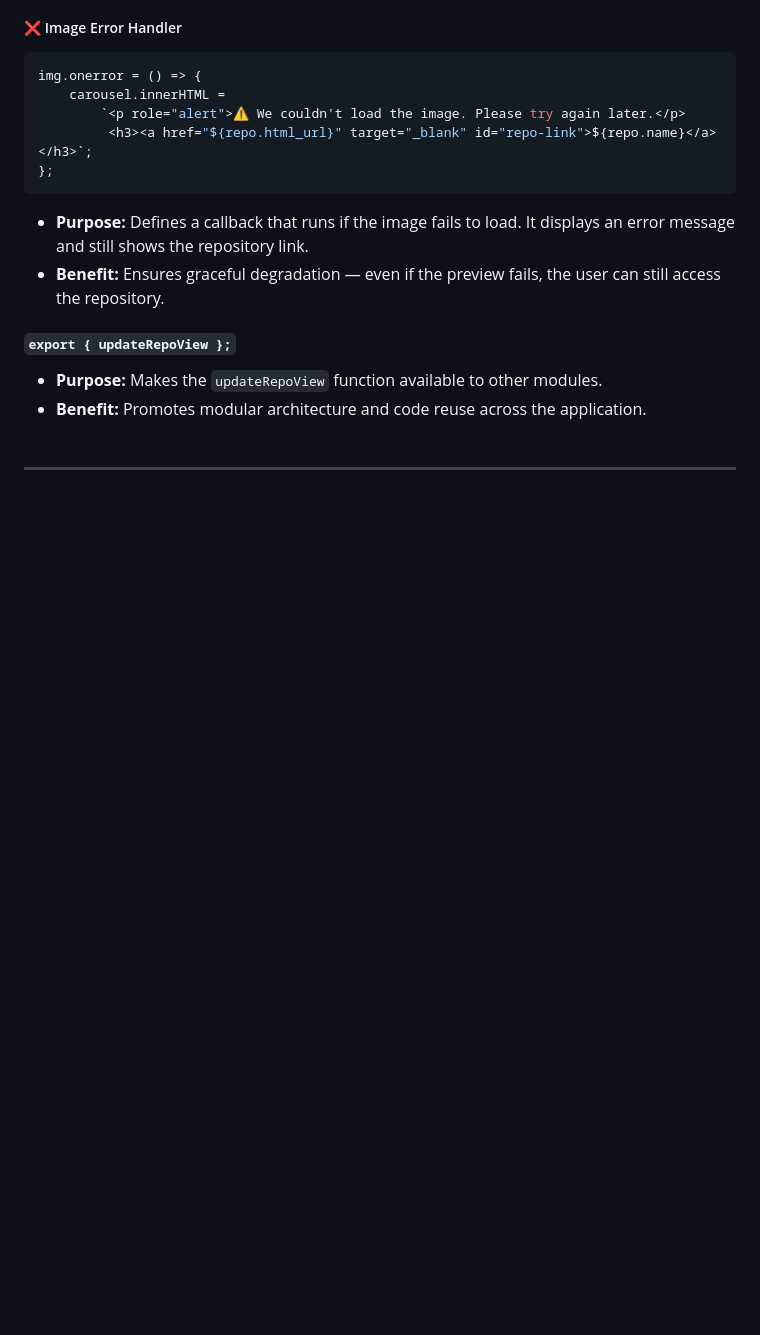
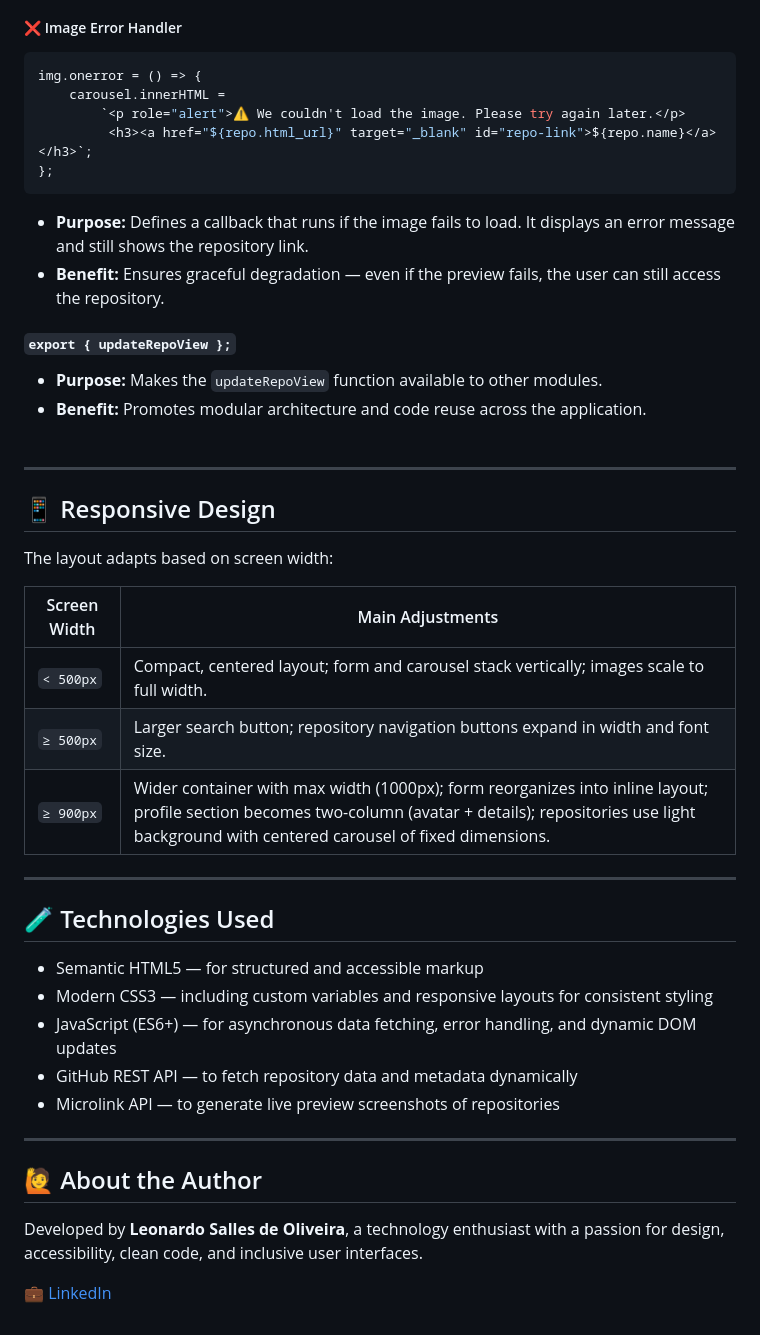
Before and after one commit to leoosalles/dev2-fetching-user-data-github-api, a Markdown page: README.md, the part around the change. GitHub-like rendering; blank space fills up the shorter version.

Commit message:
docs: finalize README with responsive design, tech stack, and author info
Completes the README documentation for the GitHub User Search project.

- Adds responsive design breakdown with device-specific layout adjustments;
- Lists technologies used including HTML5, CSS3, ES6+, GitHub API, and Microlink API; and
- Introduces author section with bio and LinkedIn profile.

This commit marks the full completion of the project’s documentation.

```diff
--- a/README.md
+++ b/README.md
@@ -1689,3 +1689,29 @@ img.onerror = () => {
 - **Benefit:** Promotes modular architecture and code reuse across the application.<br><br>
 
 ---
+
+## 📱 Responsive Design
+The layout adapts based on screen width:
+
+| Screen Width | Main Adjustments |
+| ------------ | ---------------- |
+| `< 500px`    | Compact, centered layout; form and carousel stack vertically; images scale to full width. |
+| `≥ 500px`    | Larger search button; repository navigation buttons expand in width and font size. |
+| `≥ 900px`    | Wider container with max width (1000px); form reorganizes into inline layout; profile section becomes two-column (avatar + details); repositories use light background with centered carousel of fixed dimensions. |
+
+---
+
+## 🧪 Technologies Used
+- Semantic HTML5 — for structured and accessible markup
+- Modern CSS3 — including custom variables and responsive layouts for consistent styling
+- JavaScript (ES6+) — for asynchronous data fetching, error handling, and dynamic DOM updates
+- GitHub REST API — to fetch repository data and metadata dynamically
+- Microlink API — to generate live preview screenshots of repositories
+
+---
+
+## 🙋 About the Author
+
+Developed by **Leonardo Salles de Oliveira**, a technology enthusiast with a passion for design, accessibility, clean code, and inclusive user interfaces.
+
+💼 [LinkedIn](https://www.linkedin.com/in/leonardosalles/)
```
